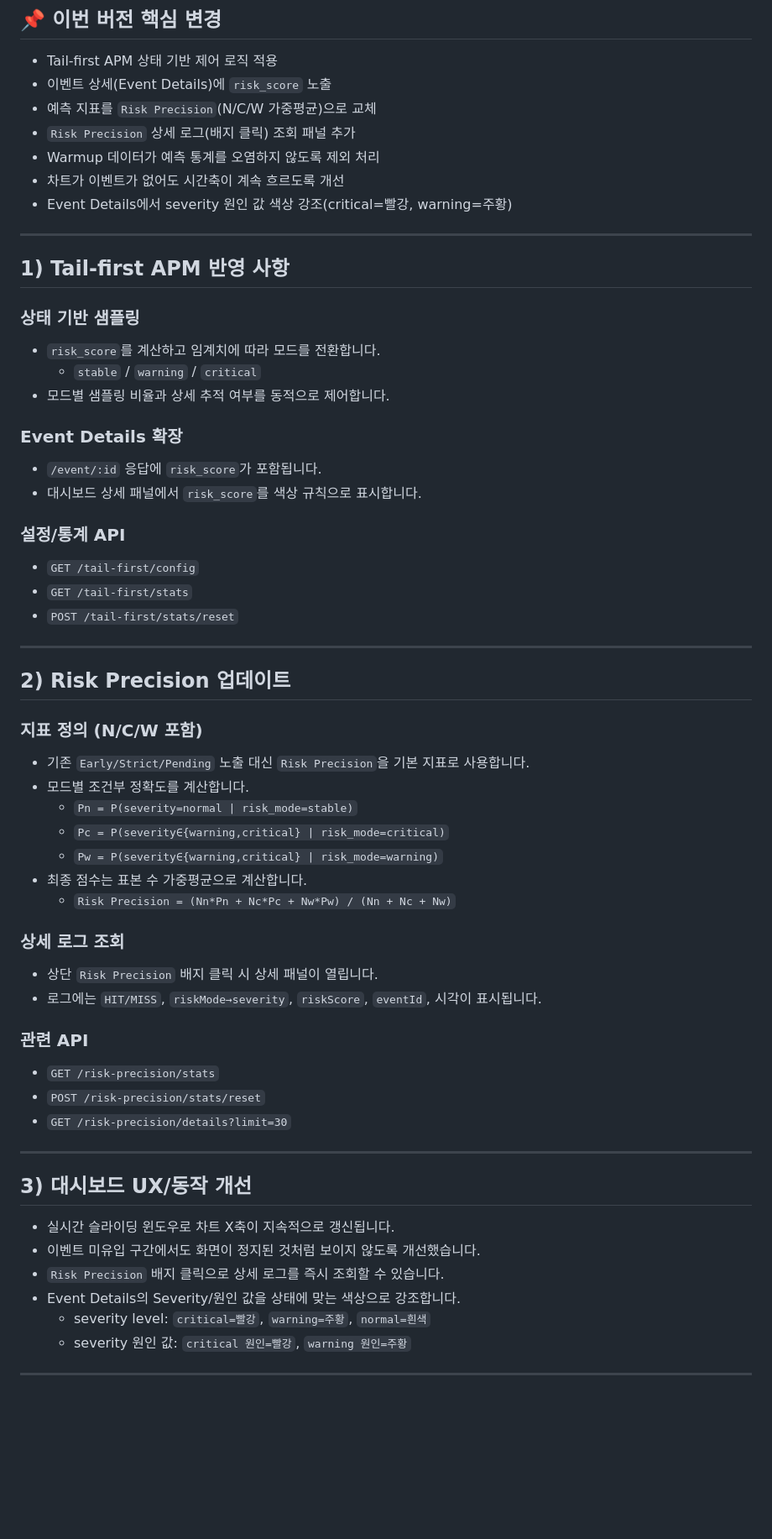
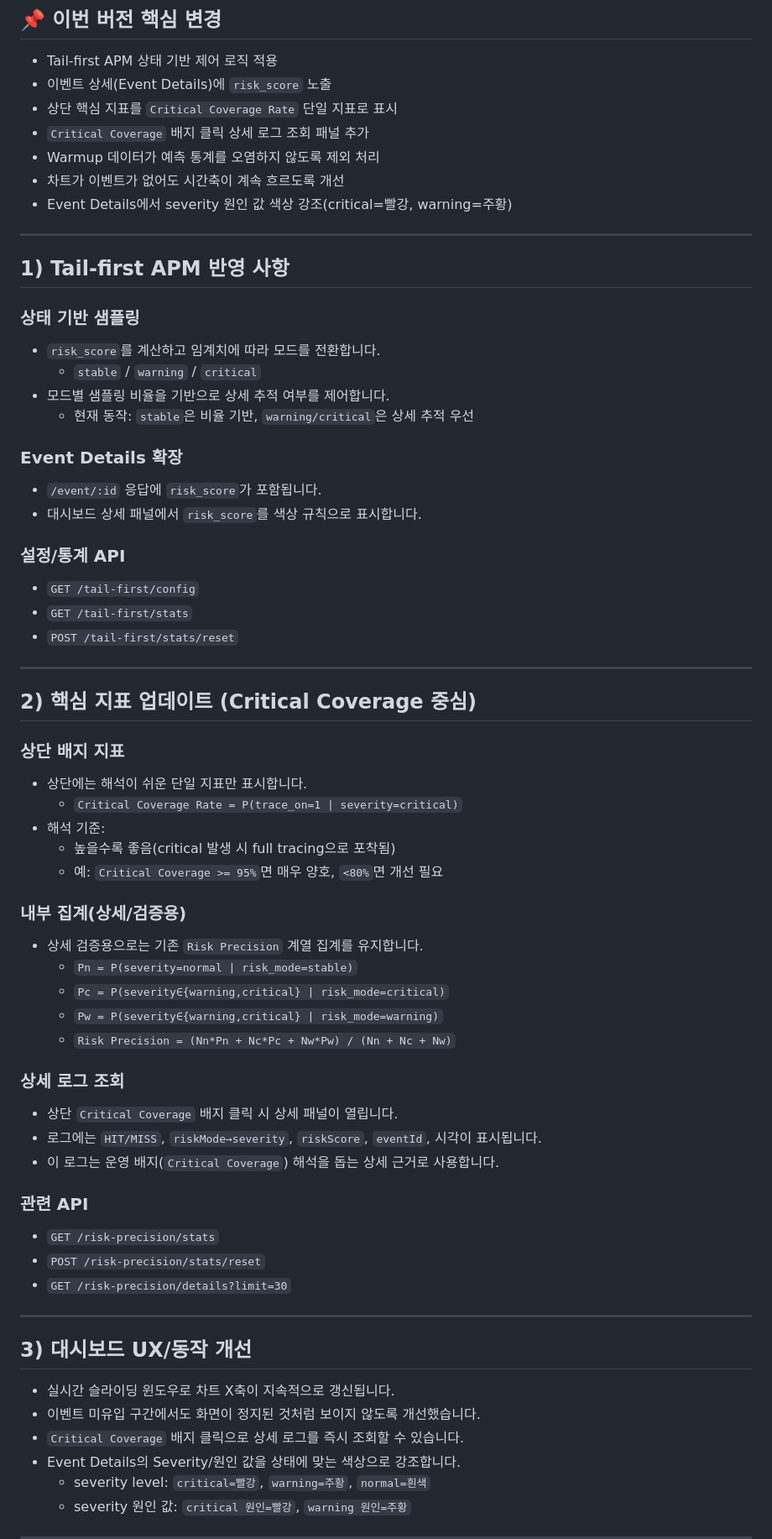
Before and after one commit to gkwhdcks9/APM_Module_V2, a Markdown page: README.md, the part around one of its changes. Shown at 84% size. GitHub-like rendering; blank space fills up the shorter version.

```diff
--- a/README.md
+++ b/README.md
@@ -6,8 +6,8 @@
 
 - Tail-first APM 상태 기반 제어 로직 적용
 - 이벤트 상세(Event Details)에 `risk_score` 노출
-- 예측 지표를 `Risk Precision`(N/C/W 가중평균)으로 교체
-- `Risk Precision` 상세 로그(배지 클릭) 조회 패널 추가
+- 상단 핵심 지표를 `Critical Coverage Rate` 단일 지표로 표시
+- `Critical Coverage` 배지 클릭 상세 로그 조회 패널 추가
 - Warmup 데이터가 예측 통계를 오염하지 않도록 제외 처리
 - 차트가 이벤트가 없어도 시간축이 계속 흐르도록 개선
 - Event Details에서 severity 원인 값 색상 강조(critical=빨강, warning=주황)
@@ -19,7 +19,8 @@
 ### 상태 기반 샘플링
 - `risk_score`를 계산하고 임계치에 따라 모드를 전환합니다.
   - `stable` / `warning` / `critical`
-- 모드별 샘플링 비율과 상세 추적 여부를 동적으로 제어합니다.
+- 모드별 샘플링 비율을 기반으로 상세 추적 여부를 제어합니다.
+  - 현재 동작: `stable`은 비율 기반, `warning/critical`은 상세 추적 우선
 
 ### Event Details 확장
 - `/event/:id` 응답에 `risk_score`가 포함됩니다.
@@ -32,20 +33,26 @@
 
 ---
 
-## 2) Risk Precision 업데이트
+## 2) 핵심 지표 업데이트 (Critical Coverage 중심)
 
-### 지표 정의 (N/C/W 포함)
-- 기존 `Early/Strict/Pending` 노출 대신 `Risk Precision`을 기본 지표로 사용합니다.
-- 모드별 조건부 정확도를 계산합니다.
+### 상단 배지 지표
+- 상단에는 해석이 쉬운 단일 지표만 표시합니다.
+  - `Critical Coverage Rate = P(trace_on=1 | severity=critical)`
+- 해석 기준:
+  - 높을수록 좋음(critical 발생 시 full tracing으로 포착됨)
+  - 예: `Critical Coverage >= 95%`면 매우 양호, `<80%`면 개선 필요
+
+### 내부 집계(상세/검증용)
+- 상세 검증용으로는 기존 `Risk Precision` 계열 집계를 유지합니다.
   - `Pn = P(severity=normal | risk_mode=stable)`
   - `Pc = P(severity∈{warning,critical} | risk_mode=critical)`
   - `Pw = P(severity∈{warning,critical} | risk_mode=warning)`
-- 최종 점수는 표본 수 가중평균으로 계산합니다.
   - `Risk Precision = (Nn*Pn + Nc*Pc + Nw*Pw) / (Nn + Nc + Nw)`
 
 ### 상세 로그 조회
-- 상단 `Risk Precision` 배지 클릭 시 상세 패널이 열립니다.
+- 상단 `Critical Coverage` 배지 클릭 시 상세 패널이 열립니다.
 - 로그에는 `HIT/MISS`, `riskMode→severity`, `riskScore`, `eventId`, 시각이 표시됩니다.
+- 이 로그는 운영 배지(`Critical Coverage`) 해석을 돕는 상세 근거로 사용합니다.
 
 ### 관련 API
 - `GET /risk-precision/stats`
@@ -58,7 +65,7 @@
 
 - 실시간 슬라이딩 윈도우로 차트 X축이 지속적으로 갱신됩니다.
 - 이벤트 미유입 구간에서도 화면이 정지된 것처럼 보이지 않도록 개선했습니다.
-- `Risk Precision` 배지 클릭으로 상세 로그를 즉시 조회할 수 있습니다.
+- `Critical Coverage` 배지 클릭으로 상세 로그를 즉시 조회할 수 있습니다.
 - Event Details의 Severity/원인 값을 상태에 맞는 색상으로 강조합니다.
   - severity level: `critical=빨강`, `warning=주황`, `normal=흰색`
   - severity 원인 값: `critical 원인=빨강`, `warning 원인=주황`
```
Also changed, not shown: other parts of README.md (+7 -8 lines).
